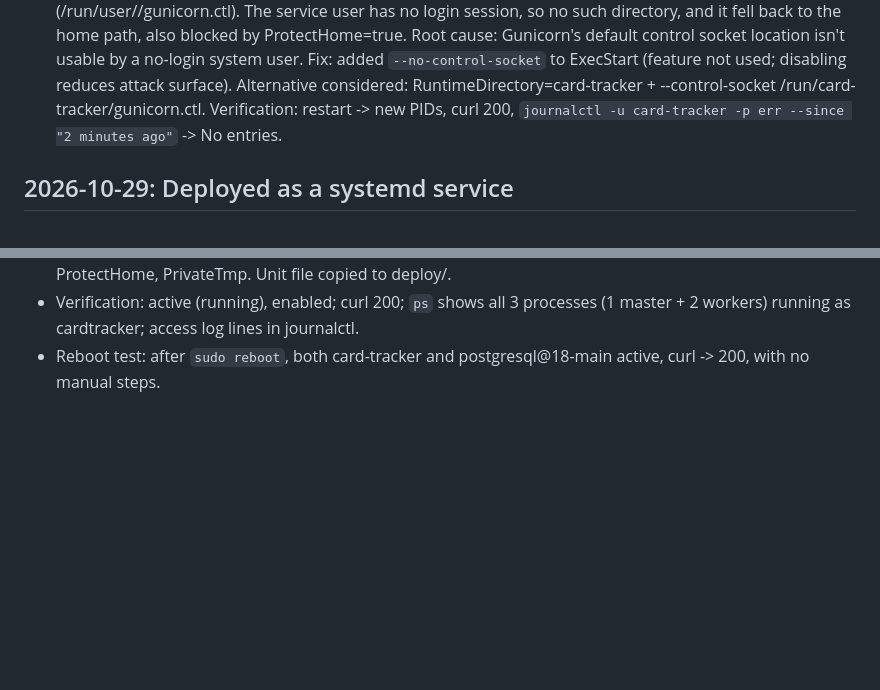
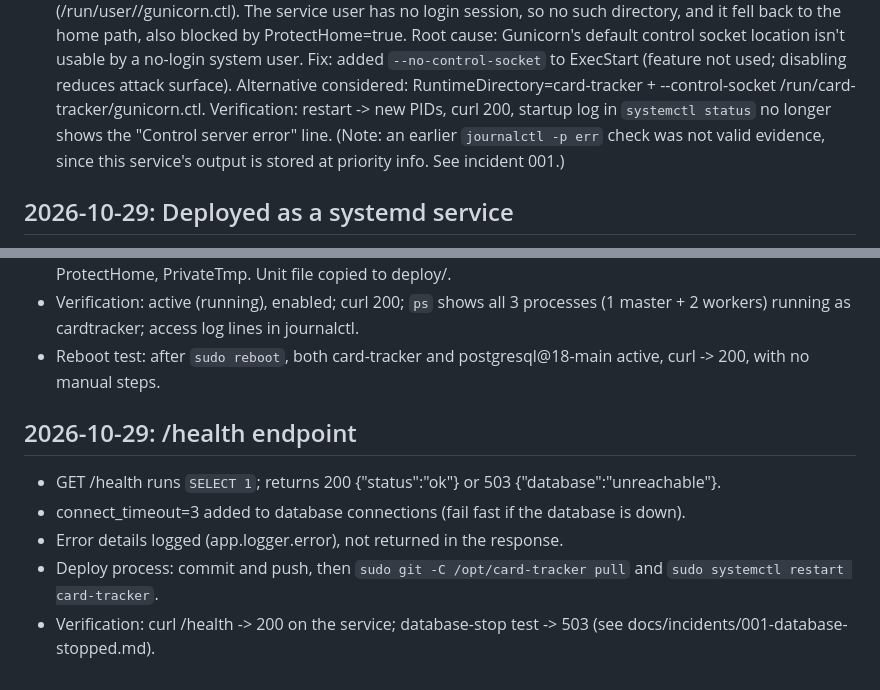
Before and after one commit to LFBliham/card-tracker, a Markdown page: docs/project-log.md, 2 parts joined by grey strips. Rendered like a GitHub page; blank space fills up the shorter version.

Commit message:
Add incident report 001: database stopped; correct log verification note

```diff
--- a/docs/project-log.md
+++ b/docs/project-log.md
@@ -136,8 +136,9 @@ Investigation:
 Root cause: Gunicorn's default control socket location isn't usable by a no-login system user.
 Fix: added `--no-control-socket` to ExecStart (feature not used; disabling reduces attack surface).
 Alternative considered: RuntimeDirectory=card-tracker + --control-socket /run/card-tracker/gunicorn.ctl.
-Verification: restart -> new PIDs, curl 200,
-`journalctl -u card-tracker -p err --since "2 minutes ago"` -> No entries.
+Verification: restart -> new PIDs, curl 200, startup log in `systemctl status` no longer
+shows the "Control server error" line. (Note: an earlier `journalctl -p err` check was not
+valid evidence, since this service's output is stored at priority info. See incident 001.)
 
 ## 2026-10-29: Deployed as a systemd service
 
@@ -153,3 +154,13 @@ Verification: restart -> new PIDs, curl 200,
   (1 master + 2 workers) running as cardtracker; access log lines in journalctl.
 - Reboot test: after `sudo reboot`, both card-tracker and postgresql@18-main active,
   curl -> 200, with no manual steps.
+
+## 2026-10-29: /health endpoint
+
+- GET /health runs `SELECT 1`; returns 200 {"status":"ok"} or 503 {"database":"unreachable"}.
+- connect_timeout=3 added to database connections (fail fast if the database is down).
+- Error details logged (app.logger.error), not returned in the response.
+- Deploy process: commit and push, then `sudo git -C /opt/card-tracker pull`
+  and `sudo systemctl restart card-tracker`.
+- Verification: curl /health -> 200 on the service; database-stop test -> 503
+  (see docs/incidents/001-database-stopped.md).
```
Also changed, not shown: docs/incidents/001-database-stopped.md (added, +47 -0 lines).
